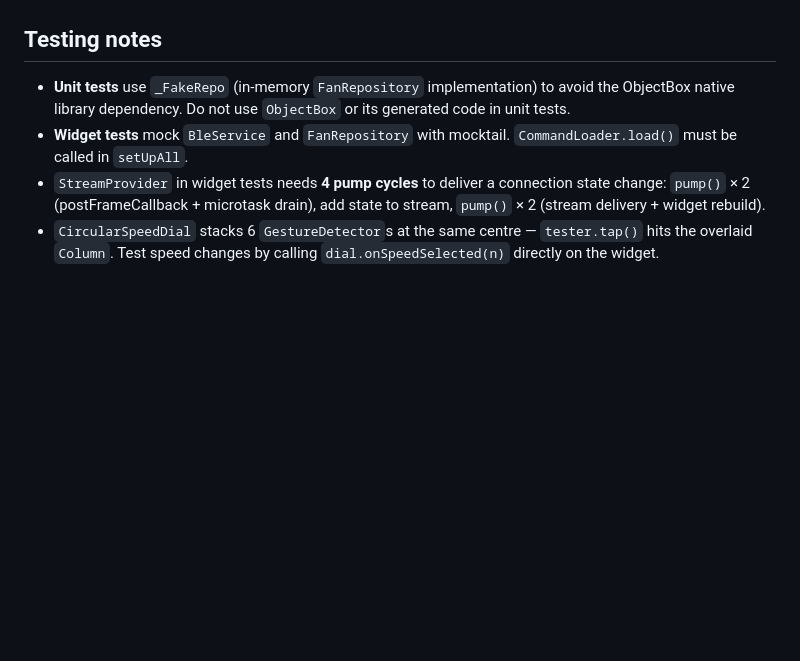
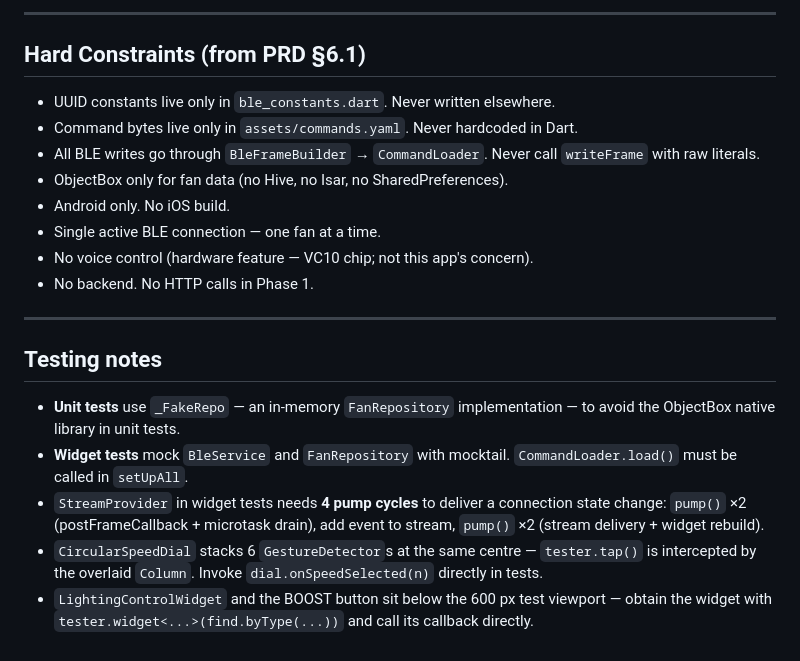
Before and after one commit to austin207/Terraton-BLDC-Fan-BLE-Controller, a Markdown page: CLAUDE.md, the part around one of its changes. GitHub-like rendering; blank space fills up the shorter version.

```diff
--- a/CLAUDE.md
+++ b/CLAUDE.md
@@ -84,7 +135,22 @@ Adding a new command requires only a YAML edit — no Dart changes. Set `command
+---
+
+## Hard Constraints (from PRD §6.1)
+
+- UUID constants live only in `ble_constants.dart`. Never written elsewhere.
+- Command bytes live only in `assets/commands.yaml`. Never hardcoded in Dart.
+- All BLE writes go through `BleFrameBuilder` → `CommandLoader`. Never call `writeFrame` with raw literals.
+- ObjectBox only for fan data (no Hive, no Isar, no SharedPreferences).
+- Android only. No iOS build.
+- Single active BLE connection — one fan at a time.
+- No voice control (hardware feature — VC10 chip; not this app's concern).
+- No backend. No HTTP calls in Phase 1.
+
+---
 
 ## Testing notes
 
-- **Unit tests** use `_FakeRepo` (in-memory `FanRepository` implementation) to avoid the ObjectBox native library dependency. Do not use `ObjectBox` or its generated code in unit tests.
+- **Unit tests** use `_FakeRepo` — an in-memory `FanRepository` implementation — to avoid the ObjectBox native library in unit tests.
 - **Widget tests** mock `BleService` and `FanRepository` with mocktail. `CommandLoader.load()` must be called in `setUpAll`.
-- `StreamProvider` in widget tests needs **4 pump cycles** to deliver a connection state change: `pump()` × 2 (postFrameCallback + microtask drain), add state to stream, `pump()` × 2 (stream delivery + widget rebuild).
-- `CircularSpeedDial` stacks 6 `GestureDetector`s at the same centre — `tester.tap()` hits the overlaid `Column`. Test speed changes by calling `dial.onSpeedSelected(n)` directly on the widget.
+- `StreamProvider` in widget tests needs **4 pump cycles** to deliver a connection state change: `pump()` ×2 (postFrameCallback + microtask drain), add event to stream, `pump()` ×2 (stream delivery + widget rebuild).
+- `CircularSpeedDial` stacks 6 `GestureDetector`s at the same centre — `tester.tap()` is intercepted by the overlaid `Column`. Invoke `dial.onSpeedSelected(n)` directly in tests.
+- `LightingControlWidget` and the BOOST button sit below the 600 px test viewport — obtain the widget with `tester.widget<...>(find.byType(...))` and call its callback directly.
```
Also changed, not shown: other parts of CLAUDE.md (+74 -23 lines).
